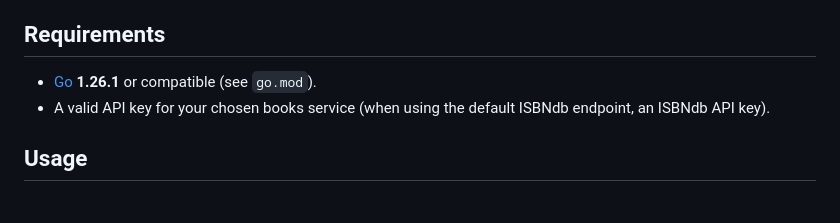
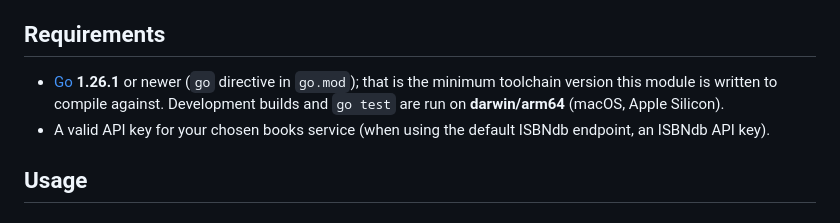
Before and after one commit to mattyjones/fantastic-spoon, a Markdown page: README.md, the part around the change. Rendered like a GitHub page.

Commit message:
Update README to clarify Go version requirements and compatibility for the module

```diff
--- a/README.md
+++ b/README.md
@@ -99,7 +99,7 @@ The **books URL** after merging config is: use the non-empty value from flags /
 
 ## Requirements
 
-- [Go](https://go.dev/dl/) **1.26.1** or compatible (see `go.mod`).
+- [Go](https://go.dev/dl/) **1.26.1** or newer (`go` directive in `go.mod`); that is the minimum toolchain version this module is written to compile against. Development builds and `go test` are run on **darwin/arm64** (macOS, Apple Silicon).
 - A valid API key for your chosen books service (when using the default ISBNdb endpoint, an ISBNdb API key).
 
 ## Usage
```
